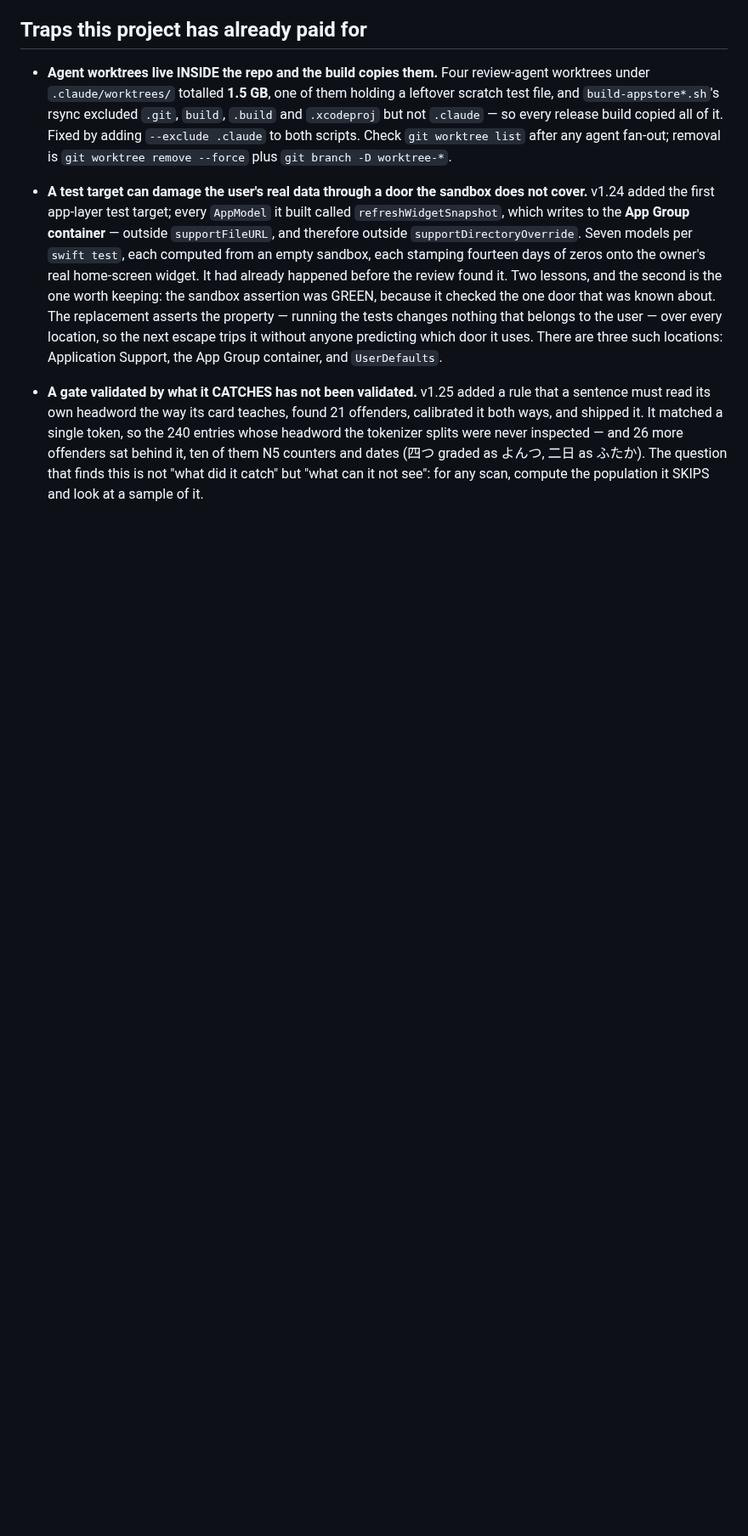
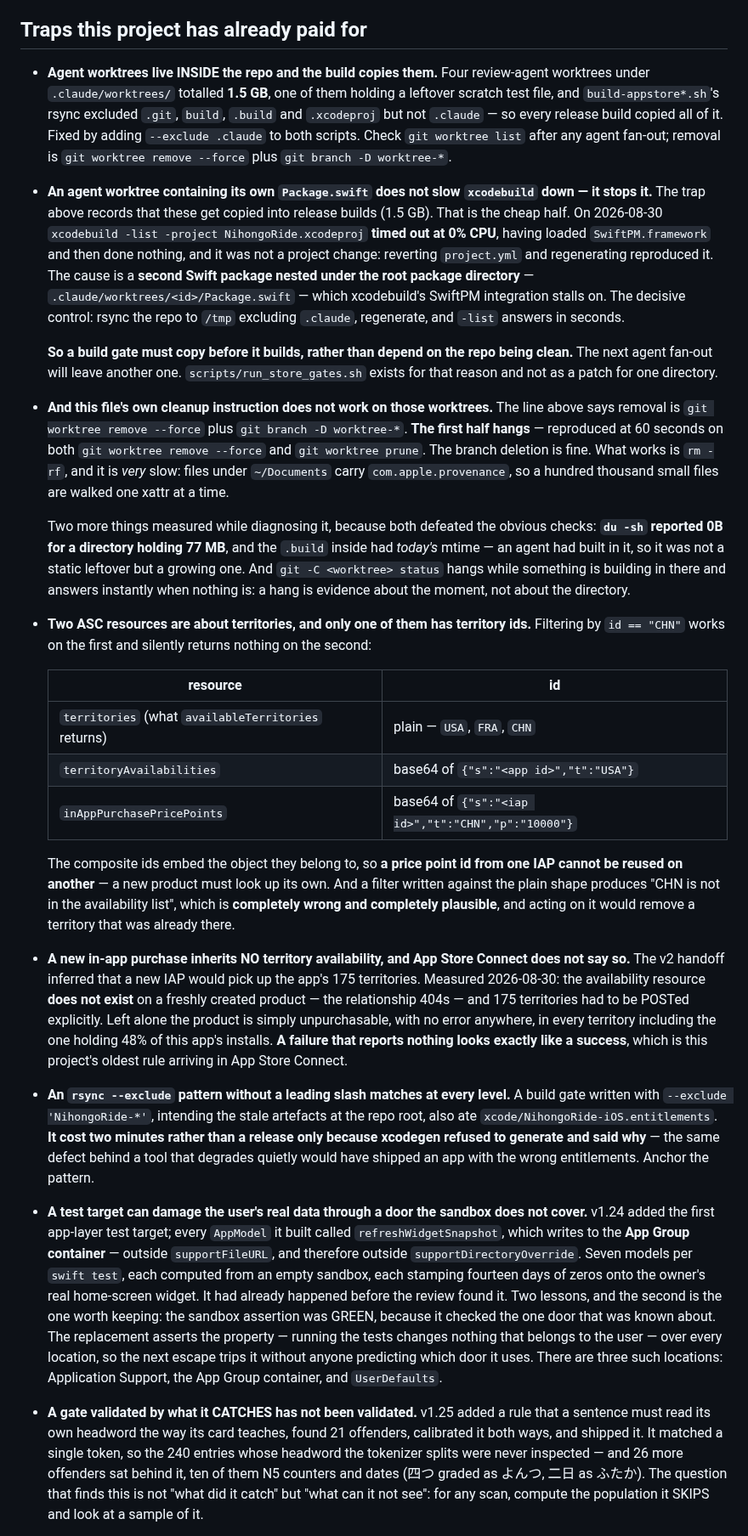
Before and after one commit to JasonYeYuhe/nihongo-ride-app, a Markdown page: docs/STATE-2026-08-18.md, the part around the change. Shown at 85% size. Rendered like a GitHub page; blank space fills up the shorter version.

Commit message:
docs(state): five traps today paid for, in agent worktrees and in ASC
An agent worktree carrying its own Package.swift does not slow xcodebuild down,
it stops it: -list timed out at 0% CPU after loading SwiftPM.framework, and
reverting project.yml reproduced it. A second Swift package nested under the root
package directory is the cause; rsync to /tmp excluding .claude is the decisive
control. So a build gate must copy before it builds rather than depend on a clean
repo, because the next fan-out leaves another one.

This file's own cleanup line does not work on them either. Both git worktree
remove --force and git worktree prune hang at 60 seconds; the branch deletion
half is fine. Also measured while diagnosing: du -sh reported 0B for 77 MB, the
.build inside carried today's mtime so it was growing rather than abandoned, and
git status inside hangs only while something is building there -- a hang is
evidence about the moment, not about the directory.

Two ASC resources are about territories and only one of them has territory ids.
territories are plain codes; territoryAvailabilities and inAppPurchasePricePoints
are base64 composite keys embedding the object they belong to. A filter written
against the plain shape reports that China is not in the availability list, which
is completely wrong and completely plausible, and acting on it would remove a
territory that was already there.

A new IAP inherits no territory availability at all -- the relationship 404s on a
fresh product -- and nothing reports it. Left alone the product is unpurchasable
everywhere, including the territory holding 48% of installs. Verified after the
fix: 175 territories, China among them.

And an rsync --exclude without a leading slash matches at every level: a pattern
meant for the repo root also ate xcode/NihongoRide-iOS.entitlements. It cost two
minutes instead of a release only because xcodegen refused loudly.

Found by typing-app-91 while building Stage 1, verified here before writing --
which is why the territory entry names three resources rather than two. The
plain-id one is what makes the composite-id ones dangerous.

Co-Authored-By: Claude Opus 5 <noreply@anthropic.com>

```diff
--- a/docs/STATE-2026-08-18.md
+++ b/docs/STATE-2026-08-18.md
@@ -339,6 +339,60 @@ What is now in place against it, and what is not:
   `.xcodeproj` but not `.claude` — so every release build copied all of it. Fixed by adding
   `--exclude .claude` to both scripts. Check `git worktree list` after any agent fan-out;
   removal is `git worktree remove --force` plus `git branch -D worktree-*`.
+- **An agent worktree containing its own `Package.swift` does not slow `xcodebuild` down — it
+  stops it.** The trap above records that these get copied into release builds (1.5 GB). That is
+  the cheap half. On 2026-08-30 `xcodebuild -list -project NihongoRide.xcodeproj` **timed out at
+  0% CPU**, having loaded `SwiftPM.framework` and then done nothing, and it was not a project
+  change: reverting `project.yml` and regenerating reproduced it. The cause is a **second Swift
+  package nested under the root package directory** — `.claude/worktrees/<id>/Package.swift` —
+  which xcodebuild's SwiftPM integration stalls on. The decisive control: rsync the repo to
+  `/tmp` excluding `.claude`, regenerate, and `-list` answers in seconds.
+
+  **So a build gate must copy before it builds, rather than depend on the repo being clean.** The
+  next agent fan-out will leave another one. `scripts/run_store_gates.sh` exists for that reason
+  and not as a patch for one directory.
+
+- **And this file's own cleanup instruction does not work on those worktrees.** The line above
+  says removal is `git worktree remove --force` plus `git branch -D worktree-*`. **The first half
+  hangs** — reproduced at 60 seconds on both `git worktree remove --force` and `git worktree
+  prune`. The branch deletion is fine. What works is `rm -rf`, and it is *very* slow: files under
+  `~/Documents` carry `com.apple.provenance`, so a hundred thousand small files are walked one
+  xattr at a time.
+
+  Two more things measured while diagnosing it, because both defeated the obvious checks:
+  **`du -sh` reported 0B for a directory holding 77 MB**, and the `.build` inside had *today's*
+  mtime — an agent had built in it, so it was not a static leftover but a growing one. And
+  `git -C <worktree> status` hangs while something is building in there and answers instantly
+  when nothing is: a hang is evidence about the moment, not about the directory.
+
+- **Two ASC resources are about territories, and only one of them has territory ids.** Filtering
+  by `id == "CHN"` works on the first and silently returns nothing on the second:
+
+  | resource | id |
+  |---|---|
+  | `territories` (what `availableTerritories` returns) | plain — `USA`, `FRA`, `CHN` |
+  | `territoryAvailabilities` | base64 of `{"s":"<app id>","t":"USA"}` |
+  | `inAppPurchasePricePoints` | base64 of `{"s":"<iap id>","t":"CHN","p":"10000"}` |
+
+  The composite ids embed the object they belong to, so **a price point id from one IAP cannot be
+  reused on another** — a new product must look up its own. And a filter written against the
+  plain shape produces "CHN is not in the availability list", which is **completely wrong and
+  completely plausible**, and acting on it would remove a territory that was already there.
+
+- **A new in-app purchase inherits NO territory availability, and App Store Connect does not say
+  so.** The v2 handoff inferred that a new IAP would pick up the app's 175 territories. Measured
+  2026-08-30: the availability resource **does not exist** on a freshly created product — the
+  relationship 404s — and 175 territories had to be POSTed explicitly. Left alone the product is
+  simply unpurchasable, with no error anywhere, in every territory including the one holding 48%
+  of this app's installs. **A failure that reports nothing looks exactly like a success**, which
+  is this project's oldest rule arriving in App Store Connect.
+
+- **An `rsync --exclude` pattern without a leading slash matches at every level.** A build gate
+  written with `--exclude 'NihongoRide-*'`, intending the stale artefacts at the repo root, also
+  ate `xcode/NihongoRide-iOS.entitlements`. **It cost two minutes rather than a release only
+  because xcodegen refused to generate and said why** — the same defect behind a tool that
+  degrades quietly would have shipped an app with the wrong entitlements. Anchor the pattern.
+
 - **A test target can damage the user's real data through a door the sandbox does not cover.**
   v1.24 added the first app-layer test target; every `AppModel` it built called
   `refreshWidgetSnapshot`, which writes to the **App Group container** — outside
```
